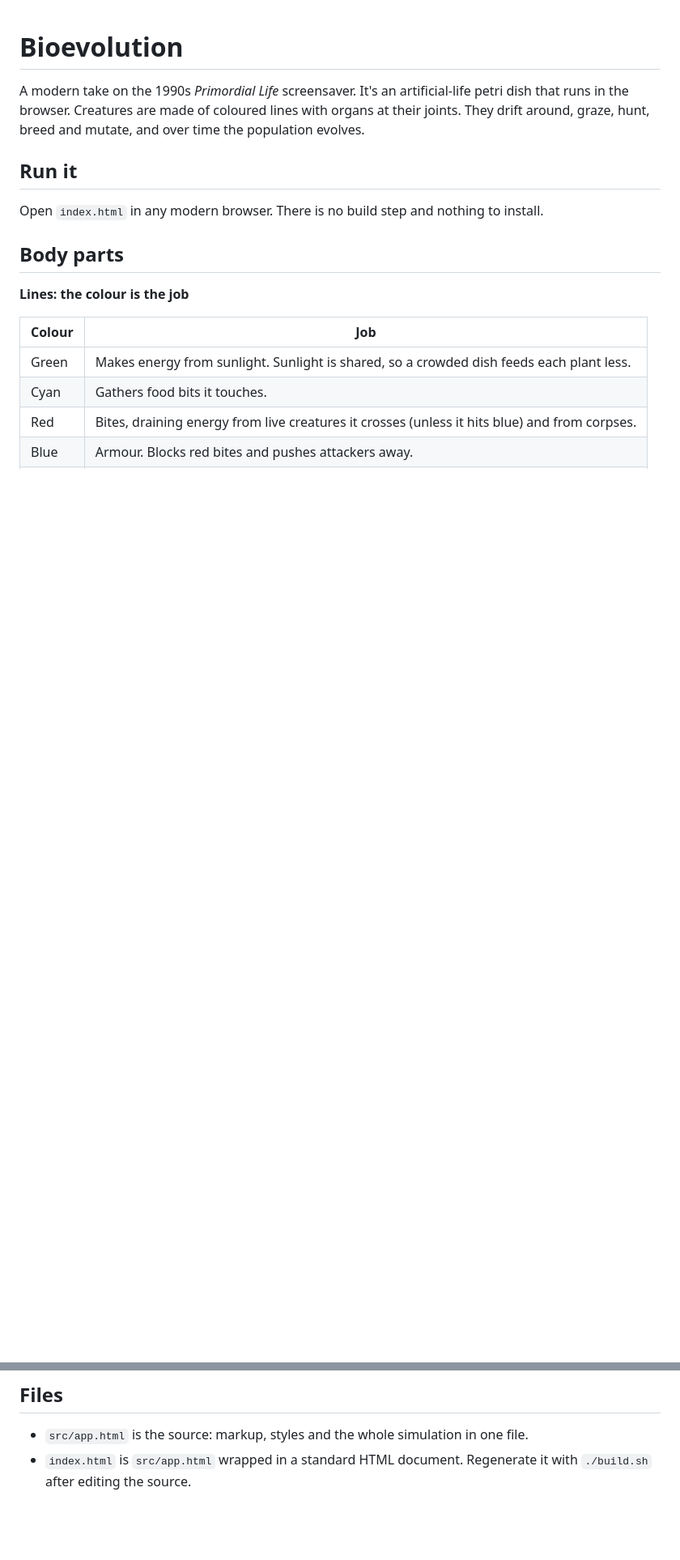
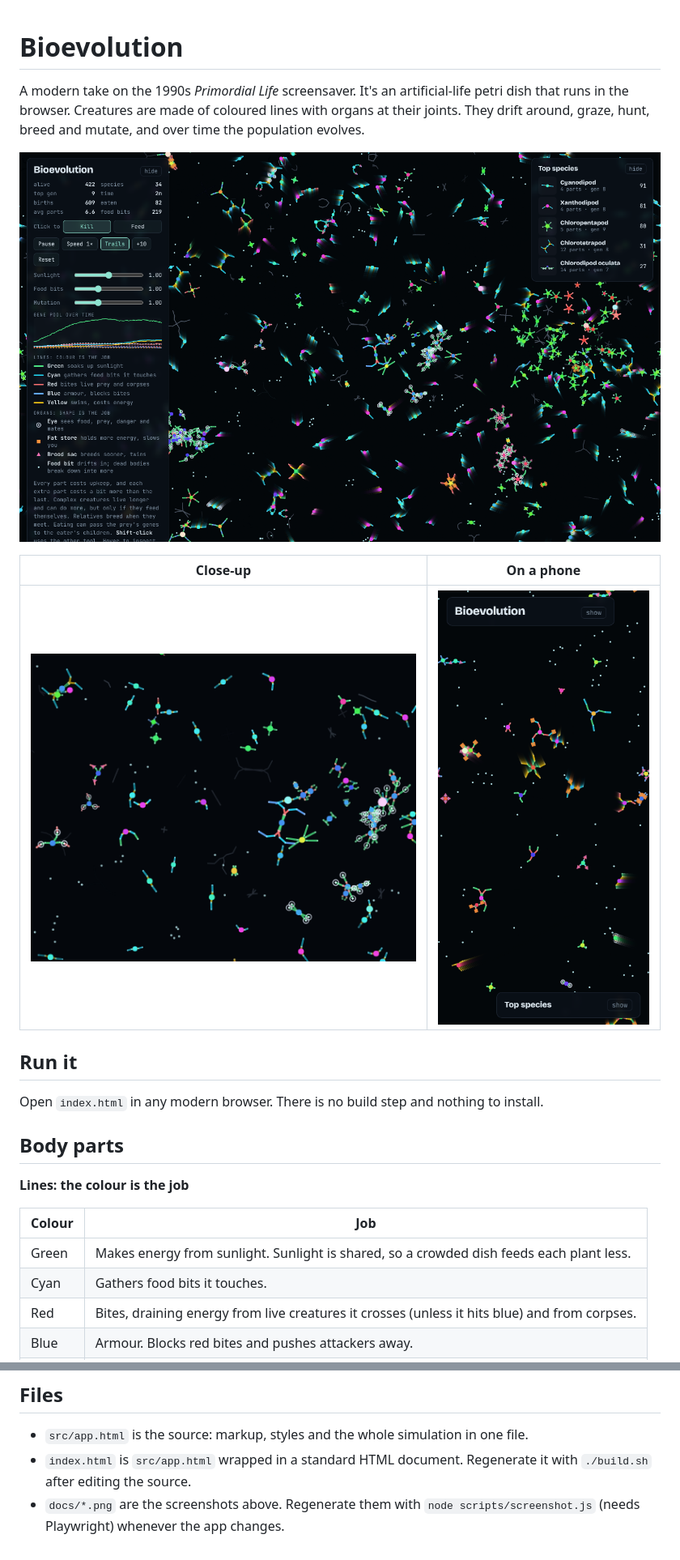
Before and after one commit to Nichevo/bioevolution, a Markdown page: README.md, 2 parts joined by grey strips. Shown at 81% size. GitHub-like rendering; pictures changed too: docs/closeup.png (added), docs/phone.png (added), docs/screenshot.png (added); blank space fills up the shorter version.

```diff
--- a/README.md
+++ b/README.md
@@ -1,6 +1,12 @@
 # Bioevolution
 
 A modern take on the 1990s *Primordial Life* screensaver. It's an artificial-life petri dish that runs in the browser. Creatures are made of coloured lines with organs at their joints. They drift around, graze, hunt, breed and mutate, and over time the population evolves.
+
+![The dish after a few minutes of evolution, with the inspector open on one creature](docs/screenshot.png)
+
+| Close-up | On a phone |
+|---|---|
+| ![Close-up of creatures with eyes, fat stores and brood sacs](docs/closeup.png) | ![Phone layout](docs/phone.png) |
 
 ## Run it
 
@@ -46,3 +52,4 @@ Open `index.html` in any modern browser. There is no build step and nothing to i
 
 - `src/app.html` is the source: markup, styles and the whole simulation in one file.
 - `index.html` is `src/app.html` wrapped in a standard HTML document. Regenerate it with `./build.sh` after editing the source.
+- `docs/*.png` are the screenshots above. Regenerate them with `node scripts/screenshot.js` (needs Playwright) whenever the app changes.
```
Also changed, not shown: CLAUDE.md (added, +11 -0 lines), 3 other files.
